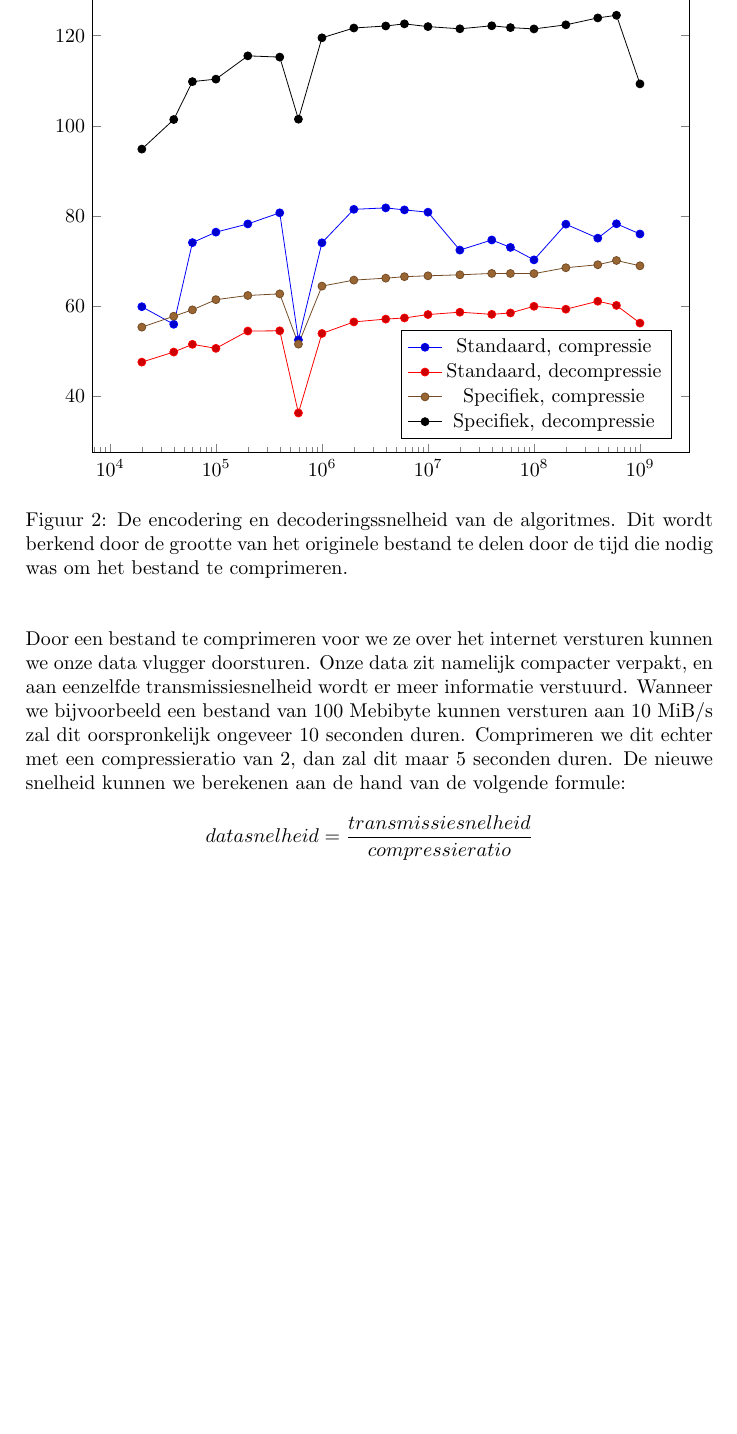
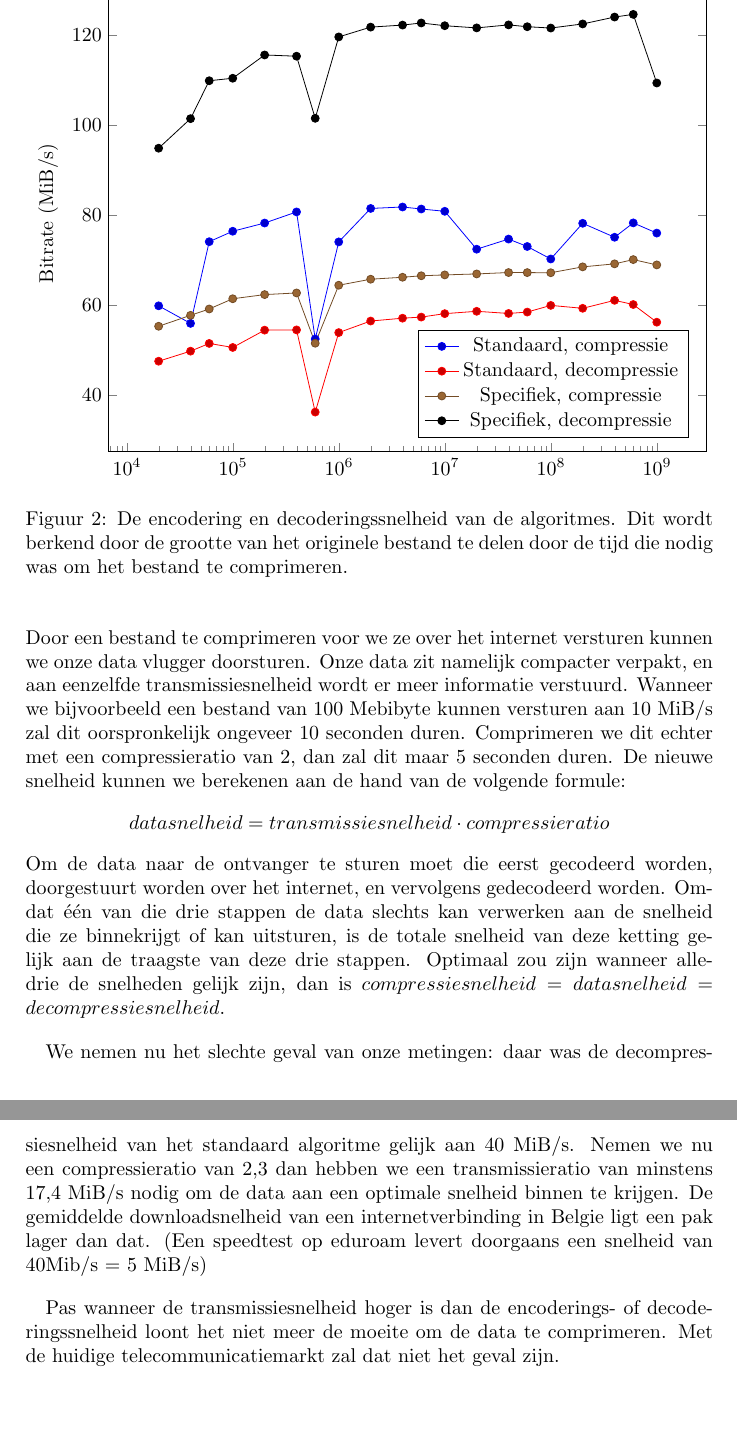
Before and after one commit to rien/Project-Datacompression, a LaTeX document (extra/verslag.tex): part of page 7 of 7 before the commit and two parts of pages 7 and 8 of 8 after it, the two joined at a grey line, cut so that both start at the same text, the shorter picture padded with empty space. Compiled offline with pdfLaTeX.

Commit message:
Lets call it a night

```diff
--- a/extra/verslag.tex
+++ b/extra/verslag.tex
@@ -152,6 +152,7 @@ Het beste geval doet zich dan weer voor wanneer er tussen ieder getal een zo kle
                 title=Encodering en decoderingssnelheid,
                 width=\textwidth,
                 height=10cm,
+                ylabel=Bitrate (MiB/s),
                 legend pos=south east
             ]
             \addlegendentry{Standaard, compressie}
@@ -171,6 +172,10 @@ Het beste geval doet zich dan weer voor wanneer er tussen ieder getal een zo kle
 
 
 Door een bestand te comprimeren voor we ze over het internet versturen kunnen we onze data vlugger doorsturen. Onze data zit namelijk compacter verpakt, en aan eenzelfde transmissiesnelheid wordt er meer informatie verstuurd. Wanneer we bijvoorbeeld een bestand van 100 Mebibyte kunnen versturen aan 10 MiB/s zal dit oorspronkelijk ongeveer 10 seconden duren. Comprimeren we dit echter met een compressieratio van 2, dan zal dit maar 5 seconden duren. De nieuwe snelheid kunnen we berekenen aan de hand van de volgende formule:
-$$ datasnelheid = \frac{transmissiesnelheid}{compressieratio} $$
+$$ datasnelheid = transmissiesnelheid\cdot compressieratio $$
+Om de data naar de ontvanger te sturen moet die eerst gecodeerd worden, doorgestuurt worden over het internet, en vervolgens gedecodeerd worden. Omdat één van die drie stappen de data slechts kan verwerken aan de snelheid die ze binnekrijgt of kan uitsturen, is de totale snelheid van deze ketting gelijk aan de traagste van deze drie stappen. Optimaal zou zijn wanneer alledrie de snelheden gelijk zijn, dan is $ compressiesnelheid = datasnelheid = decompressiesnelheid $.
 
+We nemen nu het slechte geval van onze metingen: daar was de decompressiesnelheid van het standaard algoritme gelijk aan 40 MiB/s. Nemen we nu een compressieratio van 2,3 dan hebben we een transmissieratio van minstens 17,4 MiB/s nodig om de data aan een optimale snelheid binnen te krijgen. De gemiddelde downloadsnelheid van een internetverbinding in Belgie ligt een pak lager dan dat. (Een speedtest op eduroam levert doorgaans een snelheid van 40Mib/s = 5 MiB/s)
+
+Pas wanneer de transmissiesnelheid hoger is dan de encoderings- of decoderingssnelheid loont het niet meer de moeite om de data te comprimeren. Met de huidige telecommunicatiemarkt zal dat niet het geval zijn.
 \end{document}
```
Also changed, not shown: extra/verslag.tex (2 more changed lines).
